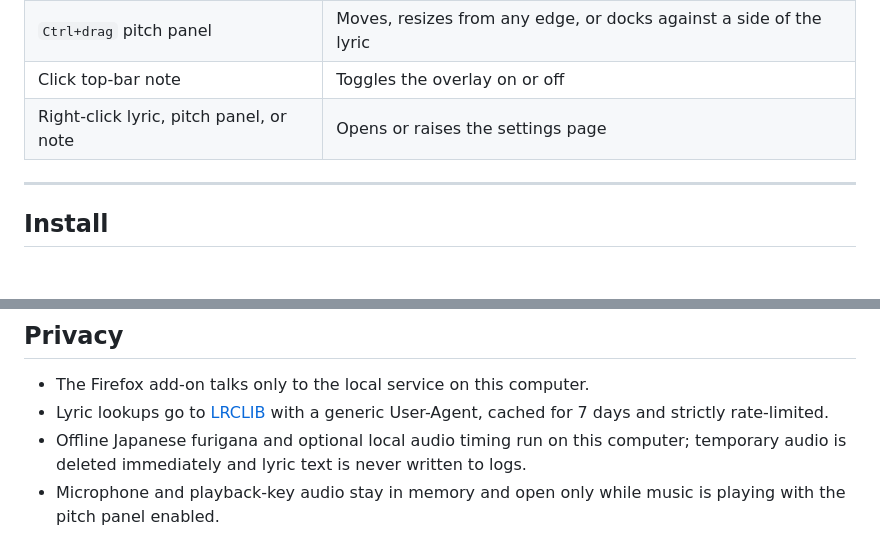
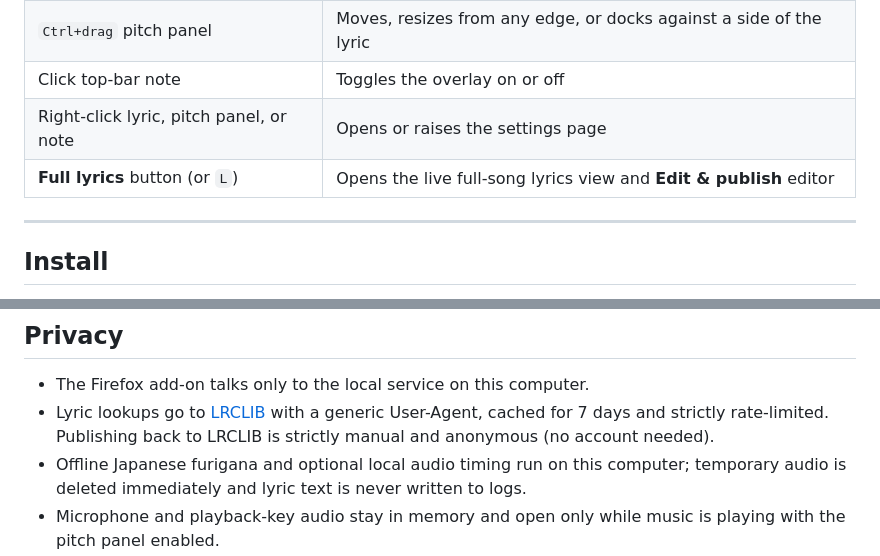
Before and after one commit to ernop/lyrics-overlay, a Markdown page: README.md, 2 parts joined by grey strips. Rendered like a GitHub page; blank space fills up the shorter version.

```diff
--- a/README.md
+++ b/README.md
@@ -65,6 +80,7 @@ artist and title, load a local `.lrc` or `.txt` file, or trigger local timing:
 | `Ctrl+drag` pitch panel | Moves, resizes from any edge, or docks against a side of the lyric |
 | Click top-bar note | Toggles the overlay on or off |
 | Right-click lyric, pitch panel, or note | Opens or raises the settings page |
+| **Full lyrics** button (or `L`) | Opens the live full-song lyrics view and **Edit & publish** editor |
 
 ---
 
@@ -104,7 +120,8 @@ it.
 
 - The Firefox add-on talks only to the local service on this computer.
 - Lyric lookups go to [LRCLIB](https://lrclib.net) with a generic User-Agent,
-  cached for 7 days and strictly rate-limited.
+  cached for 7 days and strictly rate-limited. Publishing back to LRCLIB is
+  strictly manual and anonymous (no account needed).
 - Offline Japanese furigana and optional local audio timing run on this
   computer; temporary audio is deleted immediately and lyric text is never
   written to logs.
```
Also changed, not shown: other parts of README.md (+27 -12 lines), docs/operations.md (+3 -3 lines), docs/full-lyrics.png (added), docs/settings-map.png, docs/settings-song.png, docs/settings.png, docs/workspace.png, 5 other files.
